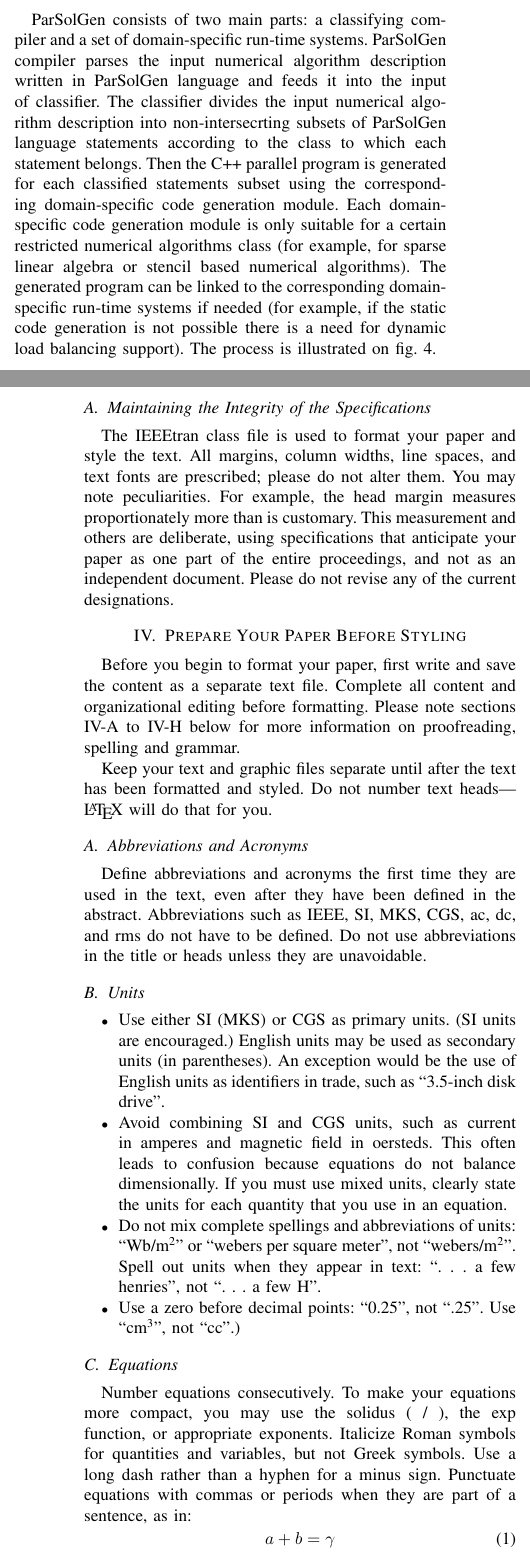
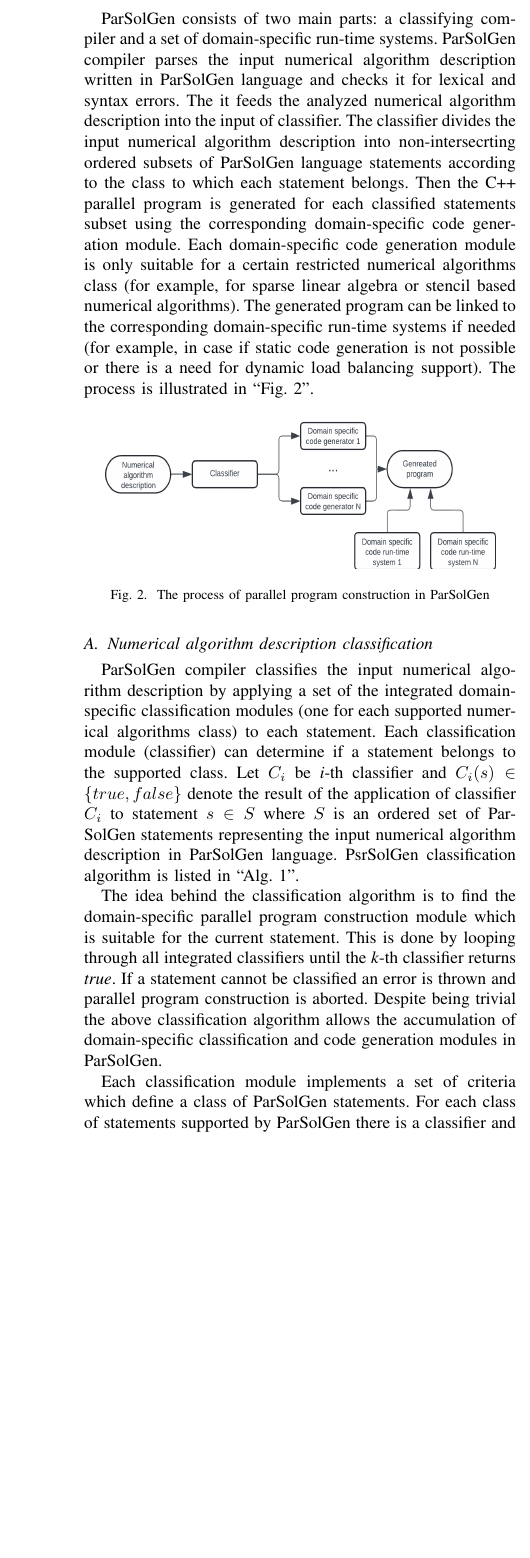
Before and after one commit to parsolgen/MainPaper, a LaTeX paper (IEEE-conference-template-062824.tex): two parts of the columns of pages 3 and 4 of 6 before the commit and part of one column of page 4 of 6 after it, the two joined at a grey line, cut so that both start at the same text, the shorter picture padded with empty space. Compiled offline with pdfLaTeX.

Commit message:
Progress

```diff
--- a/IEEE-conference-template-062824.tex
+++ b/IEEE-conference-template-062824.tex
@@ -5,13 +5,15 @@
 
 \usepackage{cite}
 \usepackage{amsmath,amssymb,amsfonts}
-\usepackage{algorithmic}
+\usepackage{algpseudocode}
 \usepackage{graphicx}
 \usepackage{textcomp}
 \usepackage{xcolor}
 \usepackage{listings}
 \usepackage{fancyvrb}
 \usepackage{framed}
+\usepackage{algorithm}
+\usepackage{algpseudocode}
 \usepackage[listings,skins]{tcolorbox}
 
 \def\BibTeX{{\rm B\kern-.05em{\sc i\kern-.025em b}\kern-.08em
@@ -268,58 +282,80 @@ introduced by the management of vector block instances.
 
 \section{ParSolGen architecture}
 ParSolGen consists of two main parts: a classifying compiler and a set of domain-specific run-time systems.
-ParSolGen compiler parses the input numerical algorithm description written in ParSolGen language and feeds it into
+ParSolGen compiler parses the input numerical algorithm description written in ParSolGen language and checks it
+for lexical and syntax errors. The it feeds the analyzed numerical algorithm description into
 the input of classifier. The classifier divides the input numerical algorithm description into non-intersecrting
-subsets of ParSolGen language statements according to the class to which each statement belongs. Then
+ordered subsets of ParSolGen language statements according to the class to which each statement belongs. Then
 the C++ parallel program is generated for each classified statements subset using the corresponding domain-specific
 code generation module. Each domain-specific code generation module is only suitable for a certain restricted
 numerical algorithms class (for example, for sparse linear algebra or stencil based numerical algorithms).
 The generated program can be
-linked to the corresponding domain-specific run-time systems if needed (for example, if the static code generation is not possible there is a need for dynamic load balancing support).
-The process is illustrated on fig. 4.
+linked to the corresponding domain-specific run-time systems if needed (for example, in case if static code generation is not possible or there is a need for dynamic load balancing support).
+The process is illustrated in ``Fig.~\ref{fig_2}''.
 
+\begin{figure}[htbp]
+	\centerline{\includegraphics[width=8cm, height=3cm]{fig_2.png}}
+	\caption{The process of parallel program construction in ParSolGen}
+	\label{fig_2}
+\end{figure}
 
-\subsection{Maintaining the Integrity of the Specifications}
+\subsection{Numerical algorithm description classification}
+ParSolGen compiler classifies the input numerical algorithm description by applying a set
+of the integrated domain-specific classification modules (one for each supported numerical algorithms class) to
+each statement. Each classification module (classifier) can determine if a statement belongs to the supported class.
+Let \(C_i\) be \textit{i}-th classifier and \(C_i(s) \in \{true, false\}\) denote the result of the application of
+classifier \(C_i\) to statement \(s \in S\) where \(S\) is an ordered set of ParSolGen statements representing the
+input numerical algorithm description in ParSolGen language. PsrSolGen classification algorithm is listed in ``Alg. \ref{alg:cap}''.
+\begin{algorithm}
+	\caption{An algorithm with caption}\label{alg:cap}
+	\begin{algorithmic}
+		\State $C \gets \{c_0, ..., c_m\}$ \Comment{Ordered set of the domain specific classifiers integrated to ParSolGen}
+		\State $S \gets \{s_1, ..., s_n\}$ \Comment{Ordered set of ParSolGen statements representing the input numerical algorithm description}
+		\State $R \gets \emptyset$ \Comment{Statements classification}
+		\State $i \gets 1$ \Comment{Index of the current ParSolGen statement}
+		\State $k \gets 1$ \Comment{Index of the current classifier}
+		\While{$i \le |S|$}
+		\State $s_i \gets next\ statement\ from\ S$
+		\State $m \gets 1$
+		\State $r \gets false $ \Comment{Result of the application of k-th classifier to i-th statement}
+		\While{$m \le |C| \land r = false$}
+		\If{$c_k(s_i) = true$}
+		\State $R \gets R \cup \{ \langle s_i, k \rangle \} $
+		\State $r \gets true$
+		\Else
+		\If{$k = |C|$}
+		\State $k \gets 1$
+		\Else
+		\State $k \gets k + 1$
+		\EndIf
+		\EndIf
+		\State $m \gets m + 1$
+		\EndWhile
+		\If{$r = false$}
+		\Return{error} \Comment{\textit{i}-th statement is not classified - return error}
+		\EndIf
+		\State $i \gets i + 1$
+		\EndWhile
+	\end{algorithmic}
+\end{algorithm}
 
-The IEEEtran class file is used to format your paper and style the text. All margins,
-column widths, line spaces, and text fonts are prescribed; please do not
-alter them. You may note peculiarities. For example, the head margin
-measures proportionately more than is customary. This measurement
-and others are deliberate, using specifications that anticipate your paper
-as one part of the entire proceedings, and not as an independent document.
-Please do not revise any of the current designations.
+The idea behind the classification algorithm is to find the domain-specific parallel program construction
+module which is suitable for the current statement. This is done by looping through all integrated classifiers
+until the \textit{k}-th classifier returns \textit{true}. If a statement cannot be classified an error is thrown and
+parallel program construction is aborted.
+Despite being trivial the above classification algorithm allows the accumulation of domain-specific
+classification and code generation modules in ParSolGen.
 
-\section{Prepare Your Paper Before Styling}
-Before you begin to format your paper, first write and save the content as a
-separate text file. Complete all content and organizational editing before
-formatting. Please note sections \ref{AA} to \ref{FAT} below for more information on
-proofreading, spelling and grammar.
+Each classification module implements a set of criteria which define a class of ParSolGen statements.
+For each class of statements supported by ParSolGen there is a classifier and a parallel program construction
+module. If a statement belongs to such supported statements class the corresponding parallel
+program construction module is used to generate a parallel program for the statement.
 
-Keep your text and graphic files separate until after the text has been
-formatted and styled. Do not number text heads---{\LaTeX} will do that
-for you.
-
-\subsection{Abbreviations and Acronyms}\label{AA}
-Define abbreviations and acronyms the first time they are used in the text,
-even after they have been defined in the abstract. Abbreviations such as
-IEEE, SI, MKS, CGS, ac, dc, and rms do not have to be defined. Do not use
-abbreviations in the title or heads unless they are unavoidable.
-
-\subsection{Units}
+In this paper three statement classes are considered. The first supported statements class is
+referred as "dense linear algebra related statements class". ParSolGen statement is considered dense linear
+algebra statement if the following conditions are met:
 \begin{itemize}
-\item Use either SI (MKS) or CGS as primary units. (SI units are encouraged.) English units may be used as secondary units (in parentheses). An exception would be the use of English units as identifiers in trade, such as ``3.5-inch disk drive''.
-\item Avoid combining SI and CGS units, such as current in amperes and magnetic field in oersteds. This often leads to confusion because equations do not balance dimensionally. If you must use mixed units, clearly state the units for each quantity that you use in an equation.
-\item Do not mix complete spellings and abbreviations of units: ``Wb/m\textsuperscript{2}'' or ``webers per square meter'', not ``webers/m\textsuperscript{2}''. Spell out units when they appear in text: ``. . . a few henries'', not ``. . . a few H''.
-\item Use a zero before decimal points: ``0.25'', not ``.25''. Use ``cm\textsuperscript{3}'', not ``cc''.)
+	\item sdss
 \end{itemize}
 
-\subsection{Equations}
-Number equations consecutively. To make your
-equations more compact, you may use the solidus (~/~), the exp function, or
-appropriate exponents. Italicize Roman symbols for quantities and variables,
-but not Greek symbols. Use a long dash rather than a hyphen for a minus
-sign. Punctuate equations with commas or periods when they are part of a
-sentence, as in:
-\begin{equation}
-a+b=\gamma\label{eq}
-\end{equation}
+It can be seen that the satisfaction of the above conditions does not necessarily guarantee
@@ -326,2 +368,8 @@ a+b=\gamma\label{eq}
+program.
 
-Be sure that the
+Consider the second supported statements class. It is referred to as "sparse linear algebra related statements class".
+The criteria defining this class are the following:
+\begin{itemize}
+	\item sdss
+\end{itemize}
+The notes provided for dense linear algebra-related statements also apply to the class described above.
@@ -331,4 +376,4 @@ the beginning of a sentence: ``Equation \eqref{eq} is . . .''
 
-\subsection{\LaTeX-Specific Advice}
+...
+Vector algorithms class
 
-Please use ``soft'' (e.g., \verb|\eqref{Eq}|) cross references instead
@@ -338,6 +382 @@ citations without having to go through the file line by line.
 
-Please don't use the \verb|{eqnarray}| equation environment. Use
-\verb|{align}| or \verb|{IEEEeqnarray}| instead. The \verb|{eqnarray}|
-environment leaves unsightly spaces around relation symbols.
-
-Please note that the \verb|{subequations}| environment in {\LaTeX}
@@ -348,12 +382,0 @@ the copy editors to wonder if you've discovered a new method of
-counting.
-
-{\BibTeX} does not work by magic. It doesn't get the bibliographic
-data from thin air but from .bib files. If you use {\BibTeX} to produce a
-bibliography you must send the .bib files.
-
-{\LaTeX} can't read your mind. If you assign the same label to a
-subsubsection and a table, you might find that Table I has been cross
-referenced as Table IV-B3.
-
-{\LaTeX} does not have precognitive abilities. If you put a
-\verb|\label| command before the command that updates the counter it's
@@ -364 +382,0 @@ should not go before the caption of a figure or a table.
-Do not use \verb|\nonumber| inside the \verb|{array}| environment. It
@@ -369 +382,0 @@ surrounding equation.
-\subsection{Some Common Mistakes}\label{SCM}
@@ -376 +382,0 @@ surrounding equation.
-\item In your paper title, if the words ``that uses'' can accurately replace the word ``using'', capitalize the ``u''; if not, keep using lower-cased.
```
Also changed, not shown: fig1.png (added), fig_1.png (added), fig_2.png (added), fig_3.png (added), fig_perf_spmv_mkl.png (added), IEEE-conference-template-062824.tex (195 more changed lines).
